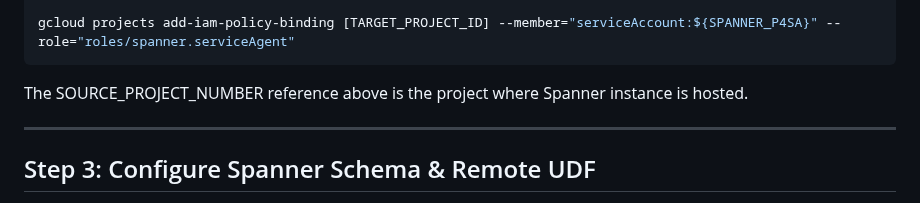
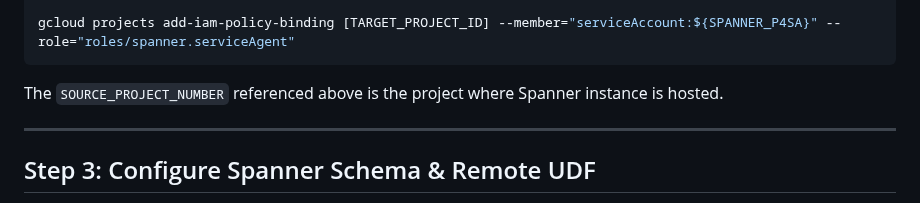
Before and after one commit to renovate-bot/GoogleCloudPlatform-_-spanner-vector-hybrid-search-samples, a Markdown page: spanner-ai/spanner-remote-function-openai/README.md, the part around the change. GitHub-like rendering.

Commit message:
Code formatting

````diff
--- a/spanner-ai/spanner-remote-function-openai/README.md
+++ b/spanner-ai/spanner-remote-function-openai/README.md
@@ -215,7 +215,7 @@ export SPANNER_P4SA="service-${SOURCE_PROJECT_NUMBER}@gcp-sa-spanner.iam.gservic
 gcloud projects add-iam-policy-binding [TARGET_PROJECT_ID] --member="serviceAccount:${SPANNER_P4SA}" --role="roles/spanner.serviceAgent"
 ```
 
-The SOURCE_PROJECT_NUMBER reference above is the project where Spanner instance is hosted.
+The `SOURCE_PROJECT_NUMBER` referenced above is the project where Spanner instance is hosted.
 
 
 ---
````
